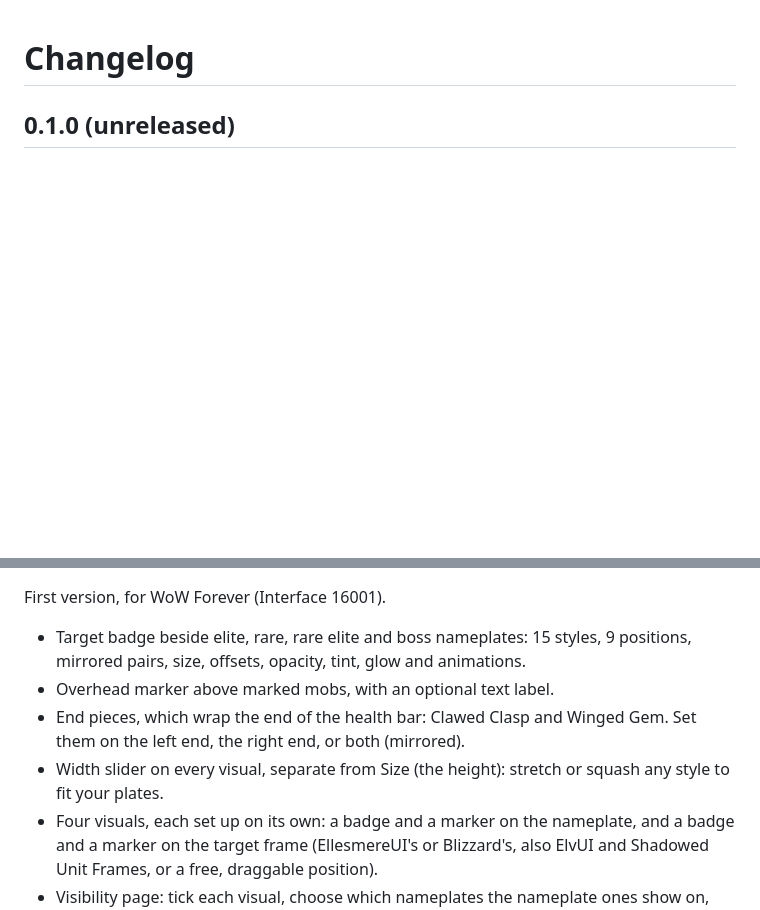
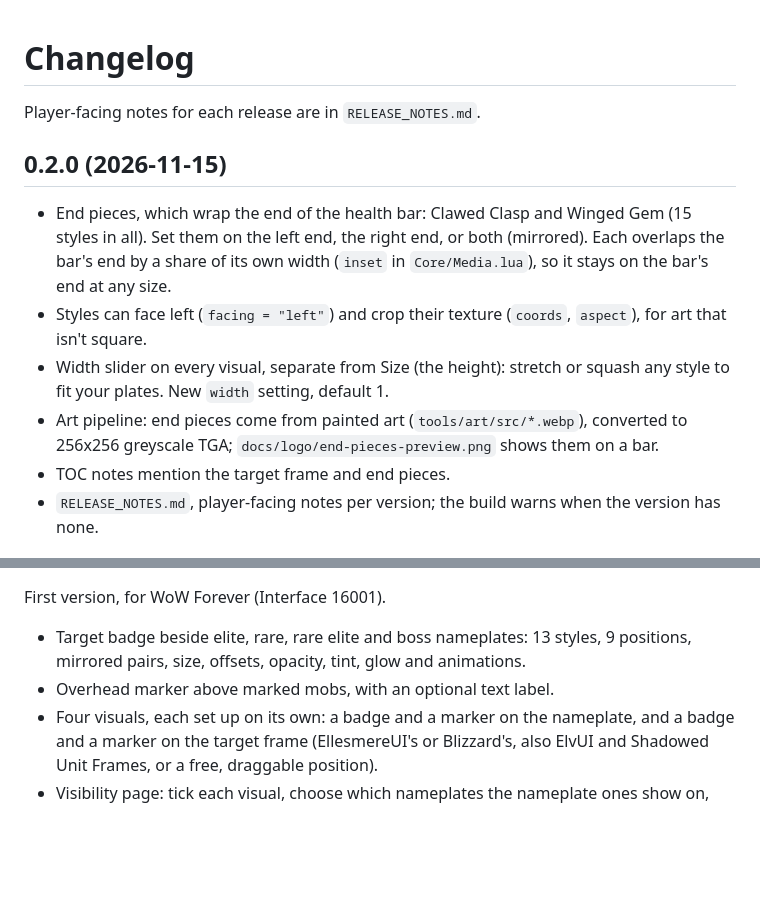
Before and after one commit to Grimmsforge/EliteMobVisuals, a Markdown page: CHANGELOG.md, 2 parts joined by grey strips. Drawn GitHub-style; blank space fills up the shorter version.

```diff
--- a/CHANGELOG.md
+++ b/CHANGELOG.md
@@ -1,3 +1,21 @@
 # Changelog
 
-## 0.1.0 (unreleased)
+Player-facing notes for each release are in `RELEASE_NOTES.md`.
+
+## 0.2.0 (2026-11-15)
+
+- End pieces, which wrap the end of the health bar: Clawed Clasp and Winged
+  Gem (15 styles in all). Set them on the left end, the right end, or both
+  (mirrored). Each overlaps the bar's end by a share of its own width
+  (`inset` in `Core/Media.lua`), so it stays on the bar's end at any size.
+- Styles can face left (`facing = "left"`) and crop their texture (`coords`,
+  `aspect`), for art that isn't square.
+- Width slider on every visual, separate from Size (the height): stretch or
+  squash any style to fit your plates. New `width` setting, default 1.
+- Art pipeline: end pieces come from painted art (`tools/art/src/*.webp`),
+  converted to 256x256 greyscale TGA; `docs/logo/end-pieces-preview.png`
+  shows them on a bar.
+- TOC notes mention the target frame and end pieces.
+- `RELEASE_NOTES.md`, player-facing notes per version; the build warns when
+  the version has none.
+
@@ -4,14 +23,10 @@
 
 First version, for WoW Forever (Interface 16001).
 
-- Target badge beside elite, rare, rare elite and boss nameplates: 15 styles,
+- Target badge beside elite, rare, rare elite and boss nameplates: 13 styles,
   9 positions, mirrored pairs, size, offsets, opacity, tint, glow and
   animations.
 - Overhead marker above marked mobs, with an optional text label.
-- End pieces, which wrap the end of the health bar: Clawed Clasp and Winged
-  Gem. Set them on the left end, the right end, or both (mirrored).
-- Width slider on every visual, separate from Size (the height): stretch or
-  squash any style to fit your plates.
 - Four visuals, each set up on its own: a badge and a marker on the
   nameplate, and a badge and a marker on the target frame (EllesmereUI's or
   Blizzard's, also ElvUI and Shadowed Unit Frames, or a free, draggable
```
Also changed, not shown: other parts of CHANGELOG.md (+1 -0 lines), README.md (+21 -4 lines), RELEASE_NOTES.md (added, +42 -0 lines), curseforge.md (+4 -0 lines), docs/logo/end-pieces-preview.png (added), 4 other files.
